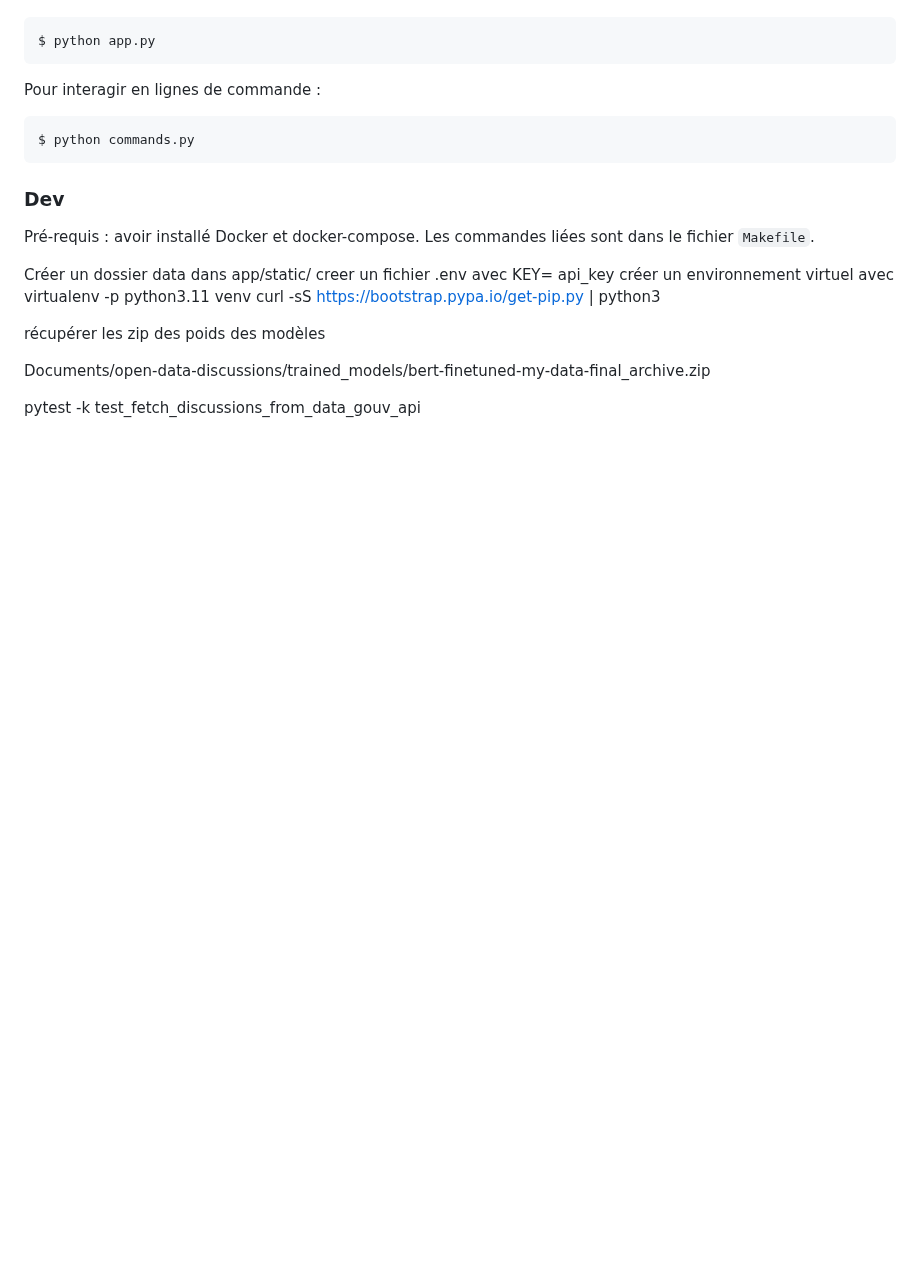
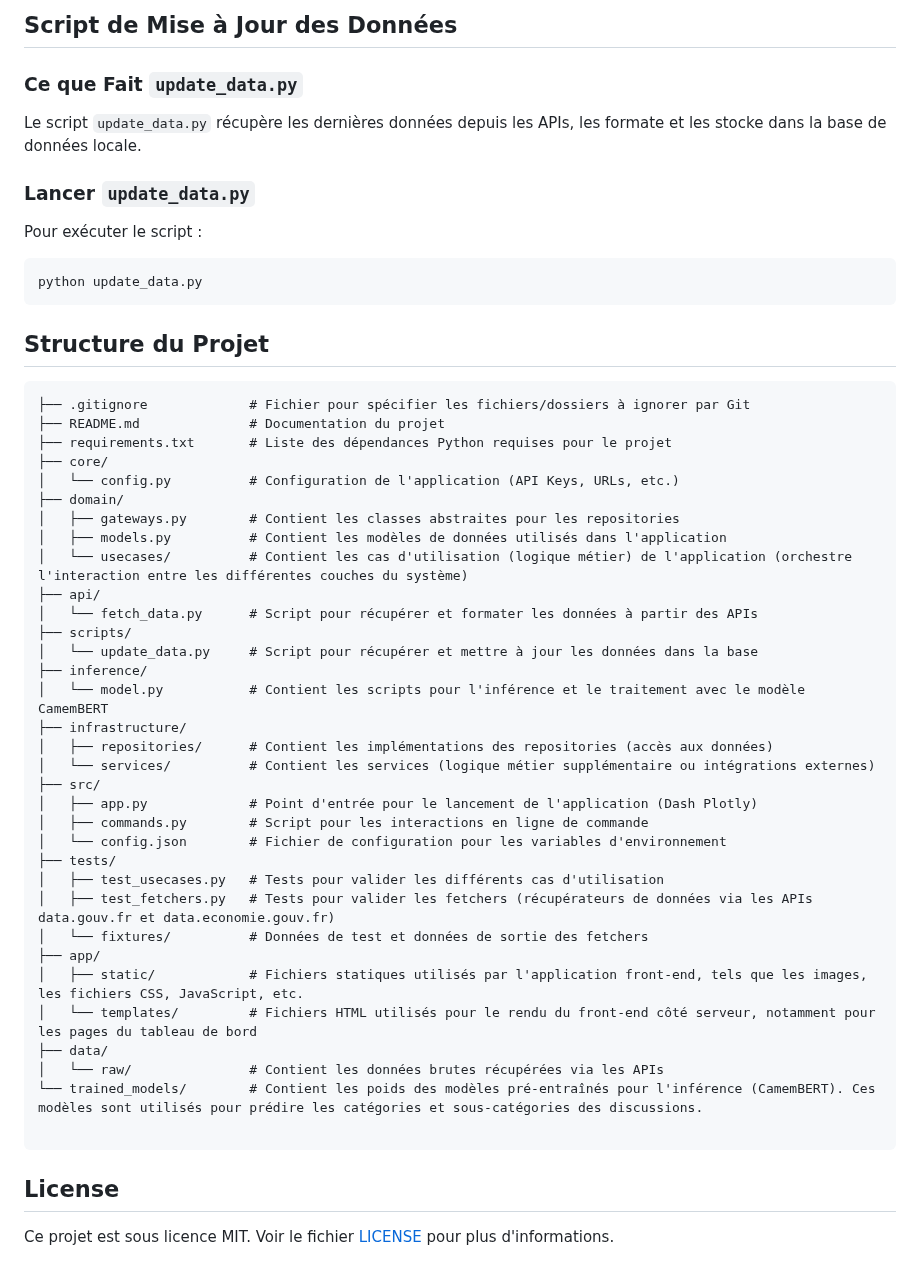
Before and after one commit to AsmaRACHIDI/discussions_mefsin, a Markdown page: README.md, the part around one of its changes. GitHub-like rendering; blank space fills up the shorter version.

````diff
--- a/README.md
+++ b/README.md
@@ -71,27 +138,55 @@ Pour lancer le front-end, d'un environnement virtuel :
+## Script de Mise à Jour des Données
+
+### Ce que Fait `update_data.py`
+
+Le script `update_data.py` récupère les dernières données depuis les APIs, les formate et les stocke dans la base de données locale.
+
+### Lancer `update_data.py`
+
+Pour exécuter le script :
+
+```bash
+python update_data.py
+```
+
+## Structure du Projet
 
 ```
-$ python app.py
+├── .gitignore             # Fichier pour spécifier les fichiers/dossiers à ignorer par Git
+├── README.md              # Documentation du projet
+├── requirements.txt       # Liste des dépendances Python requises pour le projet
+├── core/
+│   └── config.py          # Configuration de l'application (API Keys, URLs, etc.)
+├── domain/
+│   ├── gateways.py        # Contient les classes abstraites pour les repositories
+│   ├── models.py          # Contient les modèles de données utilisés dans l'application
+│   └── usecases/          # Contient les cas d'utilisation (logique métier) de l'application (orchestre l'interaction entre les différentes couches du système)
+├── api/
+│   └── fetch_data.py      # Script pour récupérer et formater les données à partir des APIs
+├── scripts/
+│   └── update_data.py     # Script pour récupérer et mettre à jour les données dans la base
+├── inference/
+│   └── model.py           # Contient les scripts pour l'inférence et le traitement avec le modèle CamemBERT
+├── infrastructure/
+│   ├── repositories/      # Contient les implémentations des repositories (accès aux données)
+│   └── services/          # Contient les services (logique métier supplémentaire ou intégrations externes)
+├── src/
+│   ├── app.py             # Point d'entrée pour le lancement de l'application (Dash Plotly)
+│   ├── commands.py        # Script pour les interactions en ligne de commande
+│   └── config.json        # Fichier de configuration pour les variables d'environnement
+├── tests/
+│   ├── test_usecases.py   # Tests pour valider les différents cas d'utilisation
+│   ├── test_fetchers.py   # Tests pour valider les fetchers (récupérateurs de données via les APIs data.gouv.fr et data.economie.gouv.fr)
+│   └── fixtures/          # Données de test et données de sortie des fetchers
+├── app/
+│   ├── static/            # Fichiers statiques utilisés par l'application front-end, tels que les images, les fichiers CSS, JavaScript, etc.
+│   └── templates/         # Fichiers HTML utilisés pour le rendu du front-end côté serveur, notamment pour les pages du tableau de bord
+├── data/
+│   └── raw/               # Contient les données brutes récupérées via les APIs
+└── trained_models/        # Contient les poids des modèles pré-entraînés pour l'inférence (CamemBERT). Ces modèles sont utilisés pour prédire les catégories et sous-catégories des discussions.
+
 ```
 
-Pour interagir en lignes de commande :
+## License
 
-```
-$ python commands.py
-```
-
-### Dev
-
-Pré-requis : avoir installé Docker et docker-compose.
-Les commandes liées sont dans le fichier `Makefile`.
-
-
-Créer un dossier data dans app/static/
-creer un fichier .env avec KEY= api_key
-créer un environnement virtuel avec virtualenv -p python3.11 venv
-curl -sS https://bootstrap.pypa.io/get-pip.py | python3
-
-récupérer les zip des poids des modèles
-
-Documents/open-data-discussions/trained_models/bert-finetuned-my-data-final_archive.zip
-
-pytest -k test_fetch_discussions_from_data_gouv_api
+Ce projet est sous licence MIT. Voir le fichier [LICENSE](LICENSE) pour plus d'informations.
````
Also changed, not shown: other parts of README.md (+80 -13 lines).
